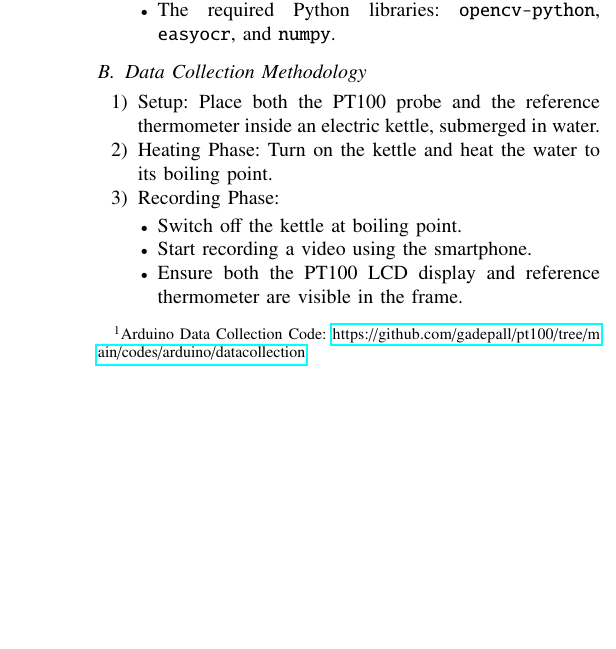
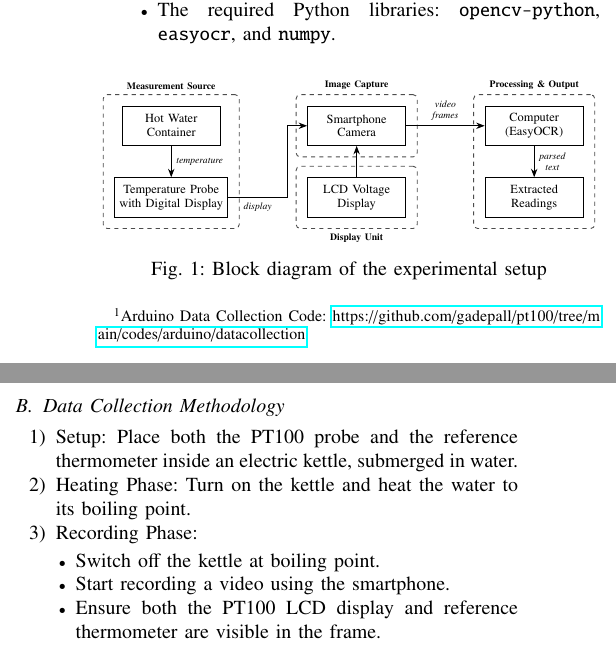
Before and after one commit to gadepall/pt100, a LaTeX paper (main.tex): part of one column of page 2 of 5 before the commit and two parts of the columns of page 2 of 5 after it, the two joined at a grey line, cut so that both start at the same text, the shorter picture padded with empty space. Compiled offline with pdfLaTeX.

Commit message:
added block diagram

```diff
--- a/main.tex
+++ b/main.tex
@@ -47,7 +47,7 @@
     tabsize=2
 }
 \lstset{style=mystyle}
-
+\usetikzlibrary{arrows.meta, positioning, fit, backgrounds}
 %\markdownSetup{
 %  renderers = {
 %    link = {\href{#3}{#1}}
@@ -152,12 +152,113 @@ The practical requirements and experimental setup are listed below
 \end{itemize}
 \end{enumerate}
 
-% \begin{figure}[H]
+%\begin{figure}[H]
     % \centering
     % \includegraphics[width=\columnwidth]{figs/autotrainer_schematic.png}
     % \caption{Auto-Trainer representation}
     % \label{fig:autotrainer_schematic}
 % \end{figure}
+\begin{figure}[H]
+\centering
+\resizebox{\columnwidth}{!}{
+\begin{tikzpicture}[
+    font=\small,
+    >=Stealth,
+    node distance=0.75cm and 1.2cm,
+    mainblock/.style={
+        draw=black, fill=white,
+        rectangle,
+        minimum width=2.5cm,
+        minimum height=1cm,
+        line width=0.7pt,
+        align=center
+    },
+    groupbox/.style={
+        draw=black!70,
+        dashed,
+        rectangle,
+        rounded corners=3pt,
+        line width=0.65pt,
+        inner sep=8pt
+    },
+    arrow/.style={->, line width=0.7pt},
+    lblstyle/.style={
+        font=\scriptsize\itshape,
+        align=center
+    }
+]
+
+%----- Column 1: Measurement Source -----
+\node[mainblock] (hotwater) {Hot Water\\Container};
+\node[mainblock, below=0.8cm of hotwater] (tempdevice) {Temperature Probe\\with Digital Display};
+
+%----- Column 2: Image Capture (top) + Display Unit (bottom) -----
+\node[mainblock, right=2.2cm of hotwater] (camera) {Smartphone\\Camera};
+\node[mainblock, below=0.8cm of camera] (lcd) {LCD Voltage\\Display};
+
+%----- Column 3: Processing & Output -----
+\node[mainblock, right=2.0cm of camera] (ocr) {Computer\\(EasyOCR)};
+\node[mainblock, below=0.8cm of ocr] (output) {Extracted\\Readings};
+
+%----- Background Groups -----
+\begin{scope}[on background layer]
+  % Measurement Source box
+  \node[groupbox,
+        fit=(hotwater)(tempdevice),
+        label={[font=\scriptsize\bfseries]above:Measurement Source}] (grp1) {};
+
+  % Image Capture box (camera only, top half)
+  \node[groupbox,
+        fit=(camera),
+        label={[font=\scriptsize\bfseries]above:Image Capture}] (grp2) {};
+
+  % Display Unit box (lcd only, bottom half)
+  \node[groupbox,
+        fit=(lcd),
+        label={[font=\scriptsize\bfseries]below:Display Unit}] (grp3) {};
+
+  % Processing & Output box
+  \node[groupbox,
+        fit=(ocr)(output),
+        label={[font=\scriptsize\bfseries]above:Processing \& Output}] (grp4) {};
+\end{scope}
+
+%----- Connections -----
+
+% Hot Water -> Temperature Probe (downward, labelled "temperature")
+\draw[arrow]
+    (hotwater) --
+    node[right, lblstyle]{temperature}
+    (tempdevice);
+
+% Temperature Probe -> Smartphone Camera (zig-zag: right, then up, avoiding LCD block)
+\draw[arrow]
+    (tempdevice.east) --
+    node[below, lblstyle]{display}
+    ++(1.5,0)
+    |- (camera.west);
+
+% LCD Voltage Display -> Smartphone Camera (upward)
+\draw[arrow]
+    (lcd.north) -- (camera.south);
+
+% Smartphone Camera -> Computer/EasyOCR (rightward, labelled "video frames")
+\draw[arrow]
+    (camera) --
+    node[above, lblstyle]{video\\frames}
+    (ocr);
+
+% Computer -> Extracted Readings (downward, labelled "parsed text")
+\draw[arrow]
+    (ocr) --
+    node[right, lblstyle]{parsed\\text}
+    (output);
+
+\end{tikzpicture}
+}
+\caption{Block diagram of the experimental setup}
+\label{fig:setup}
+\end{figure}
 
 \subsection{Data Collection Methodology}\label{data-collection-methodology}
 \begin{enumerate}
```
Also changed, not shown: main.pdf, 3 other files.
